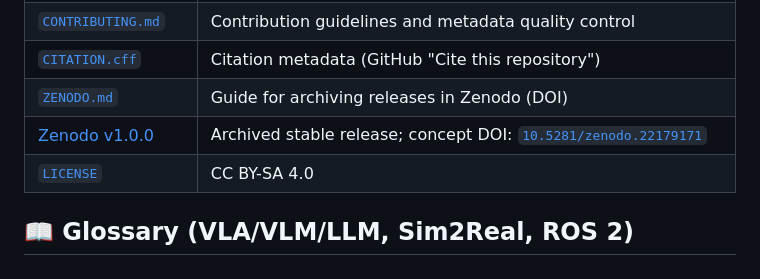
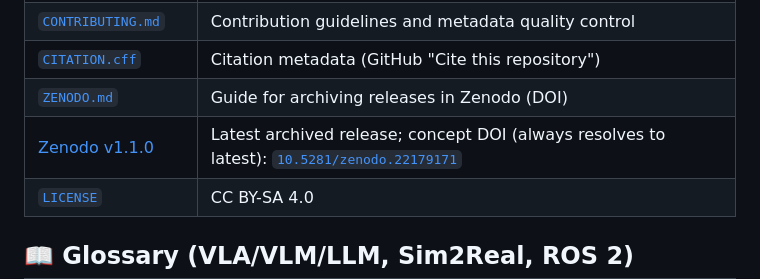
Before and after one commit to roncanciovl/awesome-embodied-ai, a Markdown page: README.md, the part around one of its changes. Drawn GitHub-style.

Commit message:
Update Zenodo badge to concept DOI (tracks latest automatically) and reference table to v1.1.0

```diff
--- a/README.md
+++ b/README.md
@@ -59,7 +59,7 @@ A curated collection of **55 foundational papers** with structured metadata and
 | [`CONTRIBUTING.md`](CONTRIBUTING.md) | Contribution guidelines and metadata quality control |
 | [`CITATION.cff`](CITATION.cff) | Citation metadata (GitHub "Cite this repository") |
 | [`ZENODO.md`](ZENODO.md) | Guide for archiving releases in Zenodo (DOI) |
-| [Zenodo v1.0.0](https://doi.org/10.5281/zenodo.22179172) | Archived stable release; concept DOI: [`10.5281/zenodo.22179171`](https://doi.org/10.5281/zenodo.22179171) |
+| [Zenodo v1.1.0](https://doi.org/10.5281/zenodo.22714216) | Latest archived release; concept DOI (always resolves to latest): [`10.5281/zenodo.22179171`](https://doi.org/10.5281/zenodo.22179171) |
 | [`LICENSE`](LICENSE) | CC BY-SA 4.0 |
 ## 📖 Glossary (VLA/VLM/LLM, Sim2Real, ROS 2)
 
```
Also changed, not shown: other parts of README.md (+1 -1 lines).
